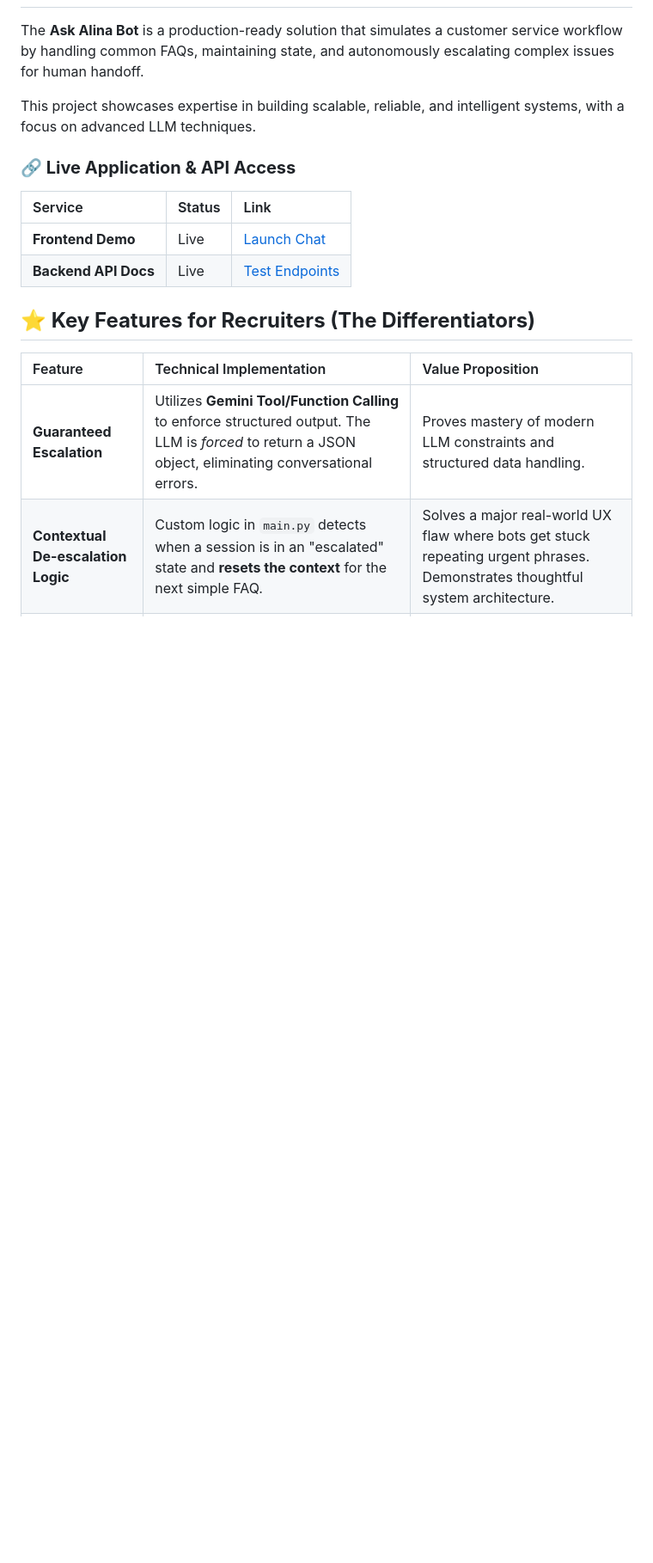
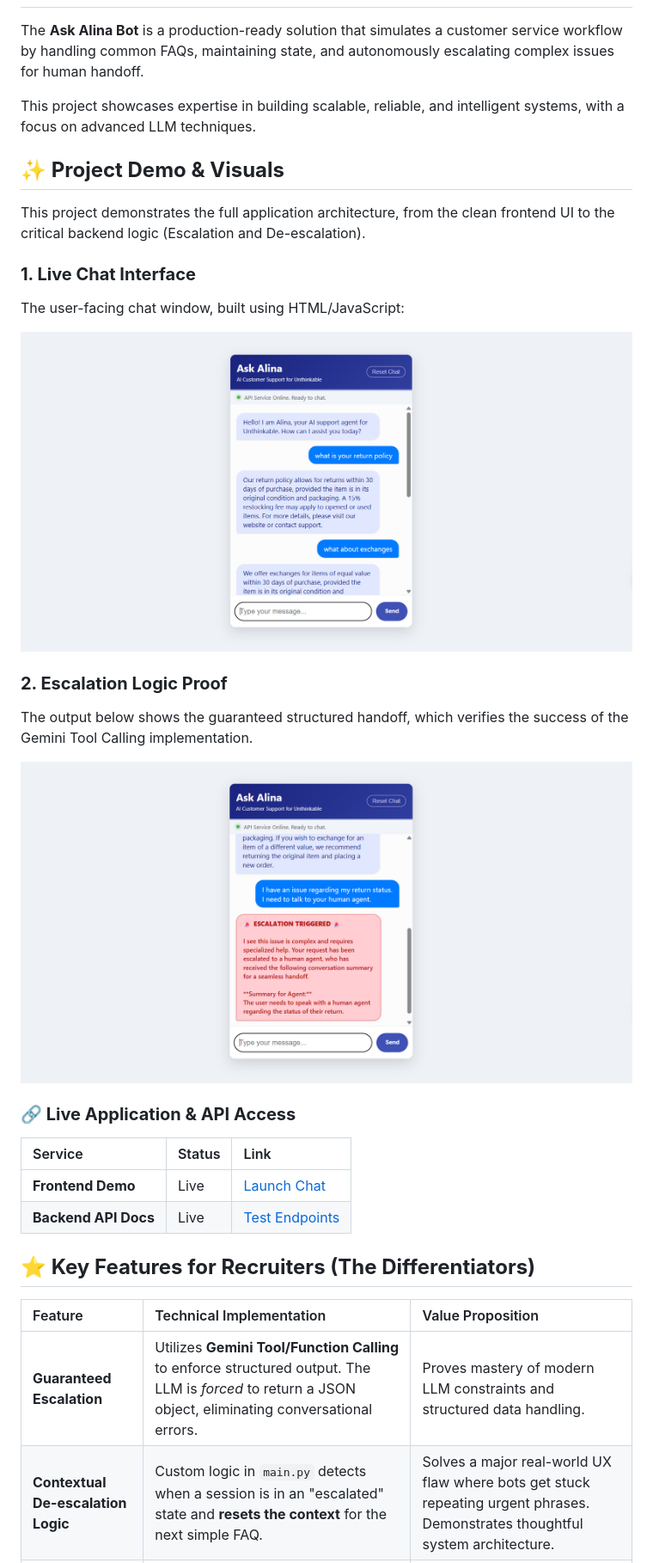
Before and after one commit to alinaaaaaa-2003/alina-ask-assist-bot, a Markdown page: README.md, the part around the change. Shown at 86% size. Drawn GitHub-style; blank space fills up the shorter version.

```diff
--- a/README.md
+++ b/README.md
@@ -13,12 +13,29 @@ The **Ask Alina Bot** is a production-ready solution that simulates a customer s
 
 This project showcases expertise in building scalable, reliable, and intelligent systems, with a focus on advanced LLM techniques.
 
+## **✨ Project Demo & Visuals**
+
+This project demonstrates the full application architecture, from the clean frontend UI to the critical backend logic (Escalation and De-escalation).
+
+### **1. Live Chat Interface**
+
+The user-facing chat window, built using HTML/JavaScript:
+
+![Alina Bot Chat Interface](assets/demo1.png)
+
+### **2. Escalation Logic Proof**
+
+The output below shows the guaranteed structured handoff, which verifies the success of the Gemini Tool Calling implementation.
+
+![Alina Bot Escalation Proof](assets/demo2.png)
+
 ### **🔗 Live Application & API Access**
 
 | Service | Status | Link |
 | :--- | :--- | :--- |
 | **Frontend Demo** | Live | [Launch Chat](https://alinaaaaaa-2003.github.io/alina-ask-assist-bot/) |
 | **Backend API Docs** | Live | [Test Endpoints](https://alina-ask-assist-bot.onrender.com/docs) |
+
 
 ## **⭐ Key Features for Recruiters (The Differentiators)**
 
```
